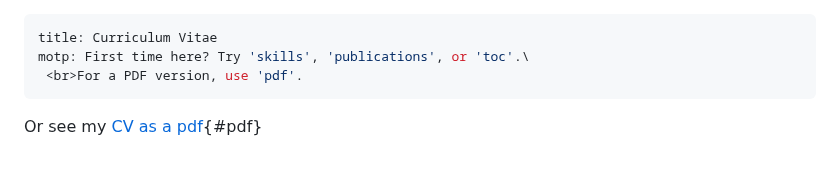
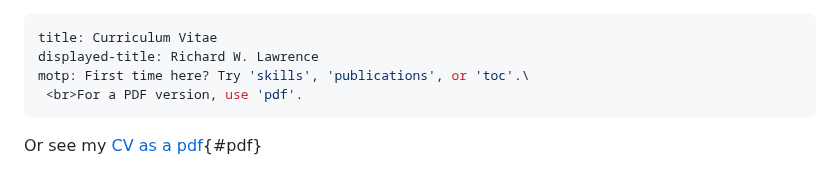
Before and after one commit to wyleyr/recursewithless-site, a Markdown page: cv/index.md, the part around the change. Rendered like a GitHub page.

Commit message:
index, cv: use new displayed-title for the top-level <h1>

```diff
--- a/cv/index.md
+++ b/cv/index.md
@@ -1,5 +1,6 @@
 ---
 title: Curriculum Vitae
+displayed-title: Richard W. Lawrence
 motp: First time here? Try 'skills', 'publications', or 'toc'.\
  <br>For a PDF version, use 'pdf'.
 ...
```
Also changed, not shown: index.md (+2 -3 lines).
